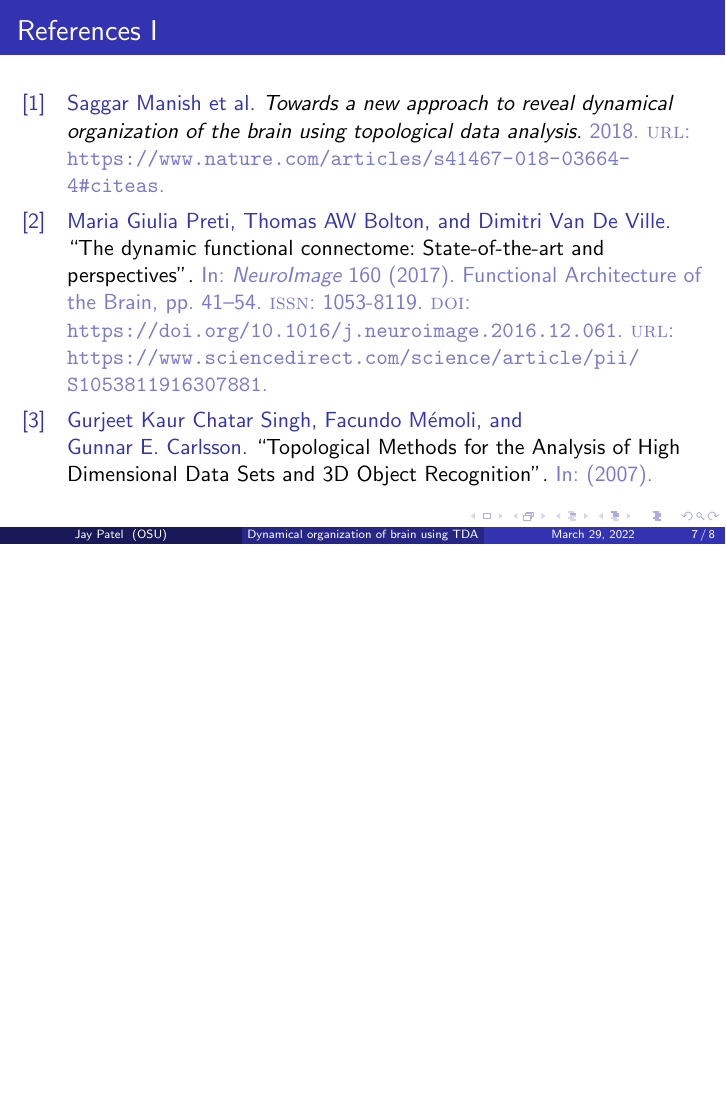
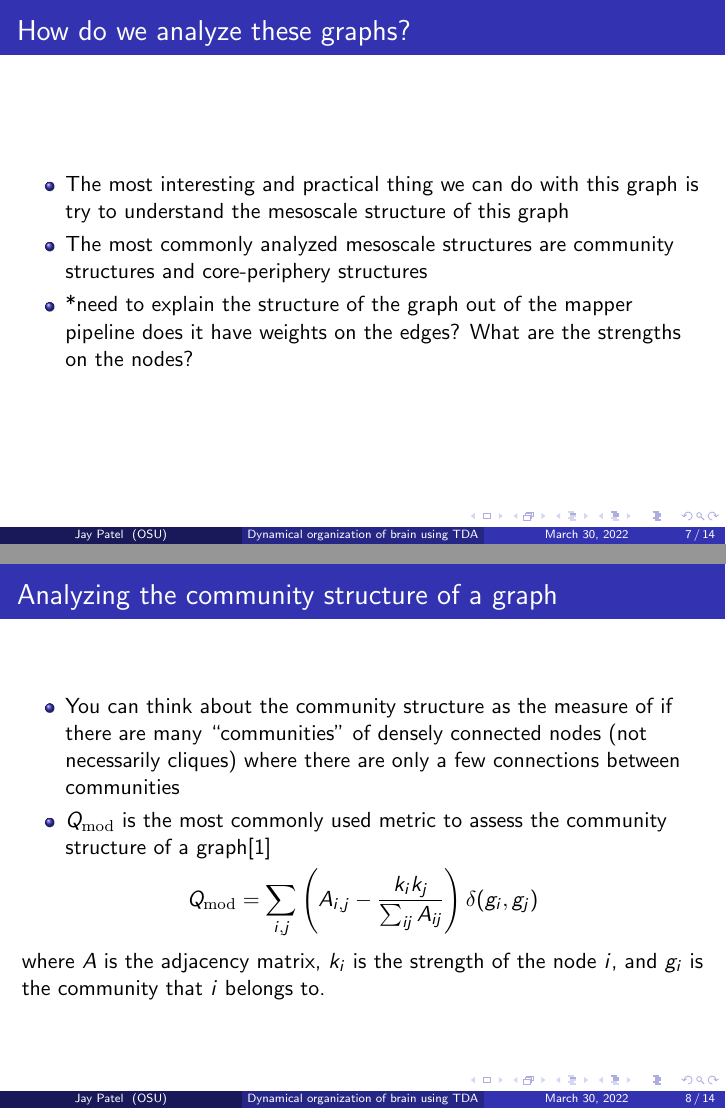
Before and after one commit to jaypatel1227/TDATalk, LaTeX slides (presentation.tex, which reads refs.bib): page 19 of 20 before the commit and pages 21 and 23 of 29 after it, the two joined at a grey line, the shorter picture padded with empty space. The pictures show the PDF file presentation.pdf that the author committed with the source.

Commit message:
many slides added

```diff
--- a/presentation.tex
+++ b/presentation.tex
@@ -144,2 +144,3 @@ The Ohio State University \\ % Your institution for the title page
         \item Most previous work focuses on analyzing co-fluctuations of the brain at different times \cite{oldDataCollapsed}\pause
         \item Collapsing the data into co-fluctuations will make us lose useful information about the overall dynamical organization \pause
+        \item This paper takes the existing data and analyze it at the ``single participant level" \pause
@@ -182,3 +182,31 @@ The Ohio State University \\ % Your institution for the title page
         \caption{After running Mapper on an individual's fMRI data, we are left with a graph like the above. }
     \end{figure}
 \end{frame}
+
+\begin{frame}{How do we analyze these graphs?}
+    \begin{itemize}
+        \item The most interesting and practical thing we can do with this graph is try to understand the mesoscale structure of this graph \pause
+        \item The most commonly analyzed mesoscale structures are community structures and core-periphery structures \pause
+        \item *need to explain the structure of the graph out of the mapper pipeline does it have weights on the edges? What are the strengths on the nodes?
+    \end{itemize}
+\end{frame}
+
+\begin{frame}{Analyzing the community structure of a graph}
+    \begin{itemize}
+        \item You can think about the community structure as the measure of if there are many ``communities'' of densely connected nodes (not necessarily cliques) where there are only a few connections between communities \pause
+        \item $Q_{\mathrm{mod}}$ is the most commonly used metric to assess the community structure of a graph\cite{community}
+    \end{itemize}
+    \[Q_{\mathrm{mod}} = \sum_{i,j} \left(A_{i,j} - \frac{k_i k_j}{\sum_{ij}A_{ij}}\right)\delta(g_i, g_j)\]
+    where $A$ is the adjacency matrix, $k_i$ is the strength of the node $i$, and $g_i$ is the community that $i$ belongs to.
+\end{frame}
+
+\begin{frame}{How $Q_{\mathrm{mod}}$ scales}
+    \begin{figure}
+        % \includegraphics[width = 0.8\linewidth]{fig3.png}
+        \caption{There are two different participants' shape graphs and the relations between modularity and various metrics}
+    \end{figure}
+\end{frame}
+
+\begin{frame}{Analyzing the core-periphery structure of the graph}
+
+\end{frame}
--- a/refs.bib
+++ b/refs.bib
@@ -21,3 +21,5 @@ abstract = {Resting-state functional magnetic resonance imaging (fMRI) has highl
   booktitle={PBG@Eurographics},
   year={2007}
 }
+
+@article{community,
```
Also changed, not shown: presentation.pdf, presentation.tex (24 more changed lines), refs.bib (22 more changed lines).
